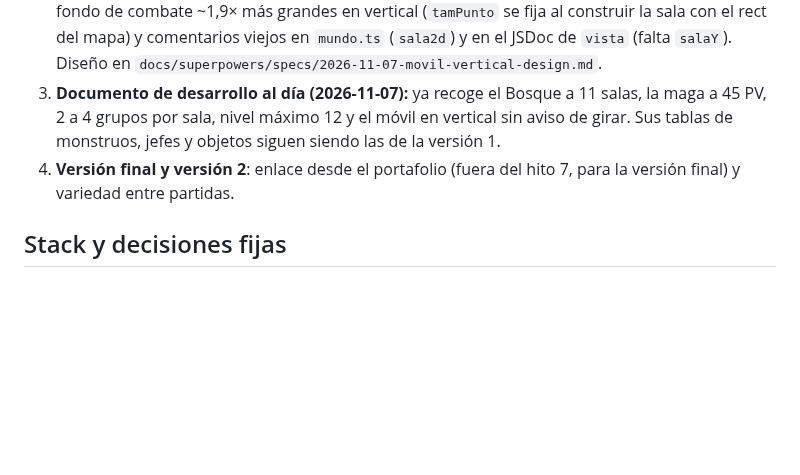
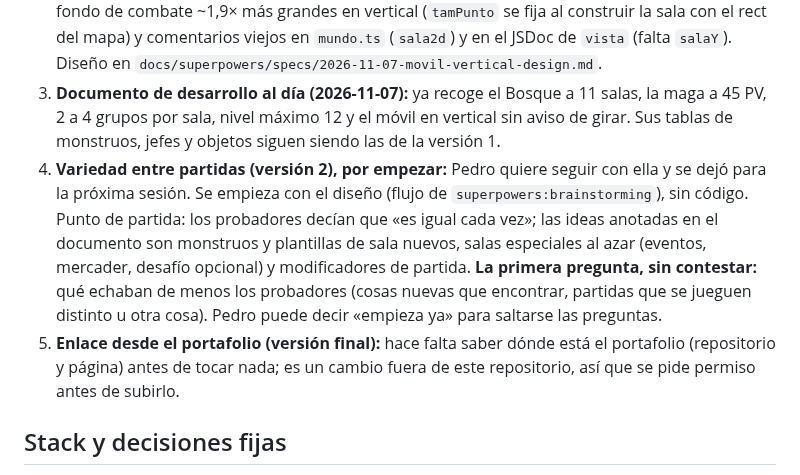
Before and after one commit to PEDROMIRAS/nenufar, a Markdown page: CLAUDE.md, the part around the change. Drawn GitHub-style; blank space fills up the shorter version.

Commit message:
CLAUDE.md: variedad entre partidas y enlace del portafolio, previstos para la próxima sesión
Co-Authored-By: Claude Sonnet 5.5 <noreply@anthropic.com>

```diff
--- a/CLAUDE.md
+++ b/CLAUDE.md
@@ -47,7 +47,8 @@ En este orden:
 1. **Probar lo publicado sin jugar** (Pedro, en el navegador y el móvil): 4 grupos por sala (PR #26), Bosque a 11 salas con la maga a 45 PV (PR #27), Cauce Seco (oír la pista de música `cauce`, que solo se comprobó que está bien formada, y revisar el arte en una partida), arcos 3D de las salidas y la fuente 3D. Si algo se siente mal o desequilibra, reequilibrar con el método de la viñeta del Bosque a 11 salas (600 partidas para buscar, 1200 para comprobar, y que pasen las 300 del test); los márgenes son de 0,6 a 2 puntos en Fácil y Difícil.
 2. **Móvil en vertical, hecho salvo probarlo**: entrega 1 (el mapa) publicada el 2026-11-07; entregas 2 (combate y título) y 3 (menús, sin aviso de girar) hechas en la rama `movil-vertical-combate`, **sin fusionar y sin probar en móvil real**. Pedro: probarla en el móvil (combate apilado, nombres legibles, título y su recorte lateral, pausa con pestañas, Ajustes con el teclado y los deslizadores, nombre con el teclado en pantalla, puntos y equipo con el dedo, giro del móvil con un menú abierto) y decidir si se fusiona y se publica. Menores aplazados de la entrega 1: chispas del fondo de combate ~1,9× más grandes en vertical (`tamPunto` se fija al construir la sala con el rect del mapa) y comentarios viejos en `mundo.ts` (`sala2d`) y en el JSDoc de `vista` (falta `salaY`). Diseño en `docs/superpowers/specs/2026-11-07-movil-vertical-design.md`.
 3. **Documento de desarrollo al día (2026-11-07):** ya recoge el Bosque a 11 salas, la maga a 45 PV, 2 a 4 grupos por sala, nivel máximo 12 y el móvil en vertical sin aviso de girar. Sus tablas de monstruos, jefes y objetos siguen siendo las de la versión 1.
-4. **Versión final y versión 2**: enlace desde el portafolio (fuera del hito 7, para la versión final) y variedad entre partidas.
+4. **Variedad entre partidas (versión 2), por empezar:** Pedro quiere seguir con ella y se dejó para la próxima sesión. Se empieza con el diseño (flujo de `superpowers:brainstorming`), sin código. Punto de partida: los probadores decían que «es igual cada vez»; las ideas anotadas en el documento son monstruos y plantillas de sala nuevos, salas especiales al azar (eventos, mercader, desafío opcional) y modificadores de partida. **La primera pregunta, sin contestar:** qué echaban de menos los probadores (cosas nuevas que encontrar, partidas que se jueguen distinto u otra cosa). Pedro puede decir «empieza ya» para saltarse las preguntas.
+5. **Enlace desde el portafolio (versión final):** hace falta saber dónde está el portafolio (repositorio y página) antes de tocar nada; es un cambio fuera de este repositorio, así que se pide permiso antes de subirlo.
 
 ## Stack y decisiones fijas
 
```
